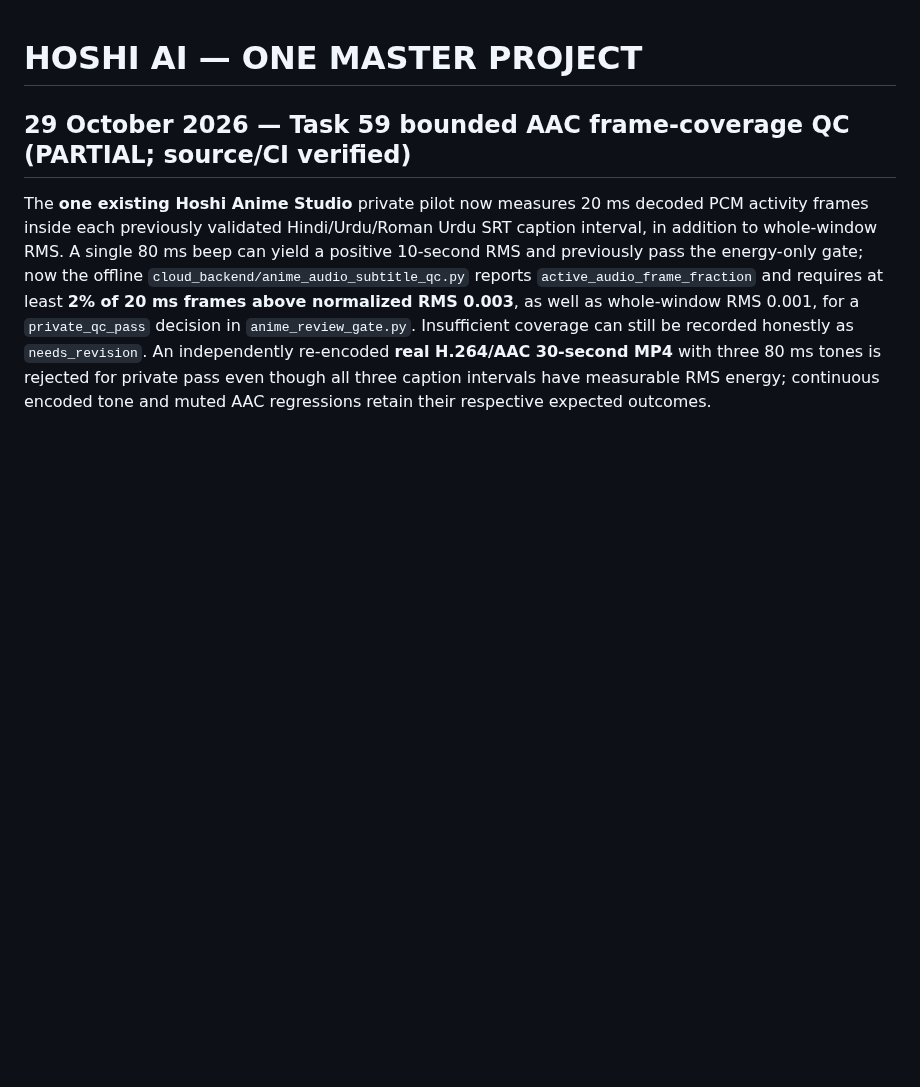
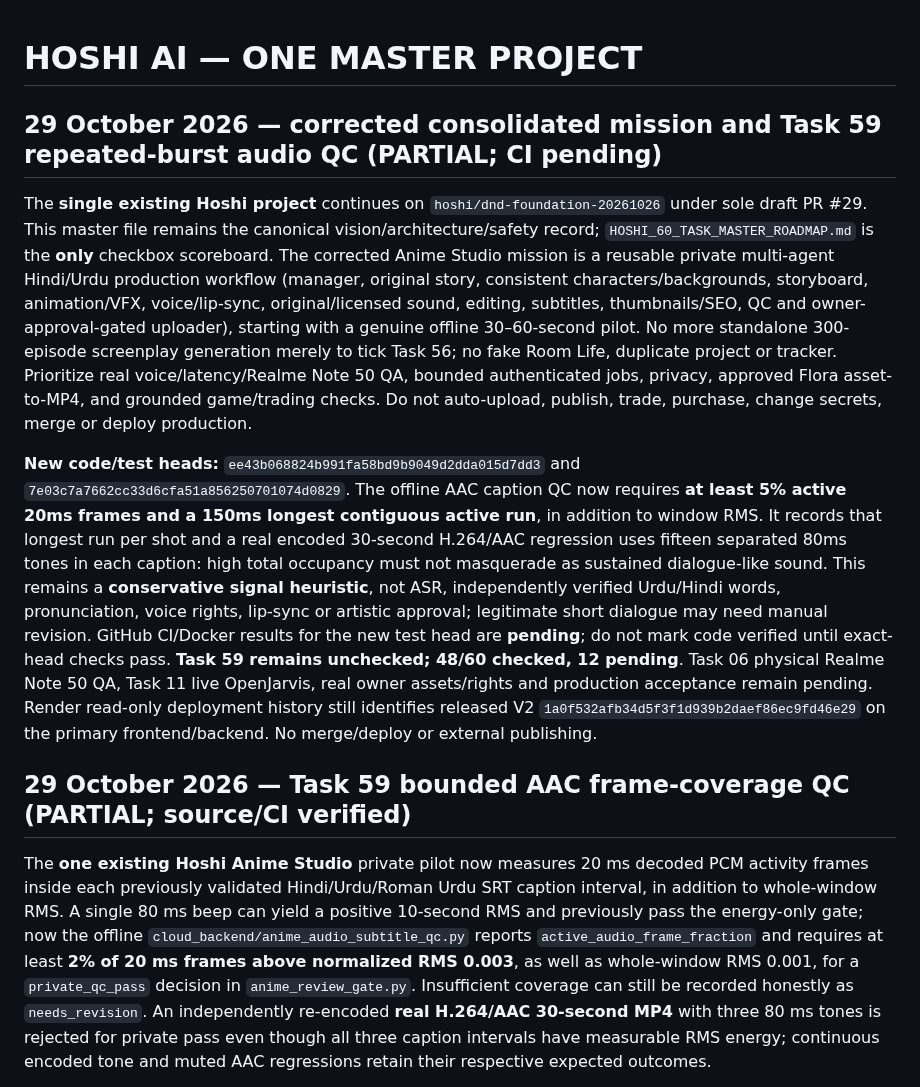
Before and after one commit to shani001223-droid/Jarws-ai-, a Markdown page: HOSHI_MASTER_PROJECT.md, the part around the change. GitHub-like rendering; blank space fills up the shorter version.

Commit message:
docs(hoshi): consolidate mission and keep Task 59 pending AAC QC acceptance [skip render]

```diff
--- a/HOSHI_MASTER_PROJECT.md
+++ b/HOSHI_MASTER_PROJECT.md
@@ -1,4 +1,10 @@
 # HOSHI AI — ONE MASTER PROJECT
+
+## 29 October 2026 — corrected consolidated mission and Task 59 repeated-burst audio QC (PARTIAL; CI pending)
+
+The **single existing Hoshi project** continues on `hoshi/dnd-foundation-20261026` under sole draft PR #29. This master file remains the canonical vision/architecture/safety record; `HOSHI_60_TASK_MASTER_ROADMAP.md` is the **only** checkbox scoreboard. The corrected Anime Studio mission is a reusable private multi-agent Hindi/Urdu production workflow (manager, original story, consistent characters/backgrounds, storyboard, animation/VFX, voice/lip-sync, original/licensed sound, editing, subtitles, thumbnails/SEO, QC and owner-approval-gated uploader), starting with a genuine offline 30–60-second pilot. No more standalone 300-episode screenplay generation merely to tick Task 56; no fake Room Life, duplicate project or tracker. Prioritize real voice/latency/Realme Note 50 QA, bounded authenticated jobs, privacy, approved Flora asset-to-MP4, and grounded game/trading checks. Do not auto-upload, publish, trade, purchase, change secrets, merge or deploy production.
+
+**New code/test heads:** `ee43b068824b991fa58bd9b9049d2dda015d7dd3` and `7e03c7a7662cc33d6cfa51a856250701074d0829`. The offline AAC caption QC now requires **at least 5% active 20ms frames and a 150ms longest contiguous active run**, in addition to window RMS. It records that longest run per shot and a real encoded 30-second H.264/AAC regression uses fifteen separated 80ms tones in each caption: high total occupancy must not masquerade as sustained dialogue-like sound. This remains a **conservative signal heuristic**, not ASR, independently verified Urdu/Hindi words, pronunciation, voice rights, lip-sync or artistic approval; legitimate short dialogue may need manual revision. GitHub CI/Docker results for the new test head are **pending**; do not mark code verified until exact-head checks pass. **Task 59 remains unchecked; 48/60 checked, 12 pending**. Task 06 physical Realme Note 50 QA, Task 11 live OpenJarvis, real owner assets/rights and production acceptance remain pending. Render read-only deployment history still identifies released V2 `1a0f532afb34d5f3f1d939b2daef86ec9fd46e29` on the primary frontend/backend. No merge/deploy or external publishing.
 
 ## 29 October 2026 — Task 59 bounded AAC frame-coverage QC (PARTIAL; source/CI verified)
 
```
